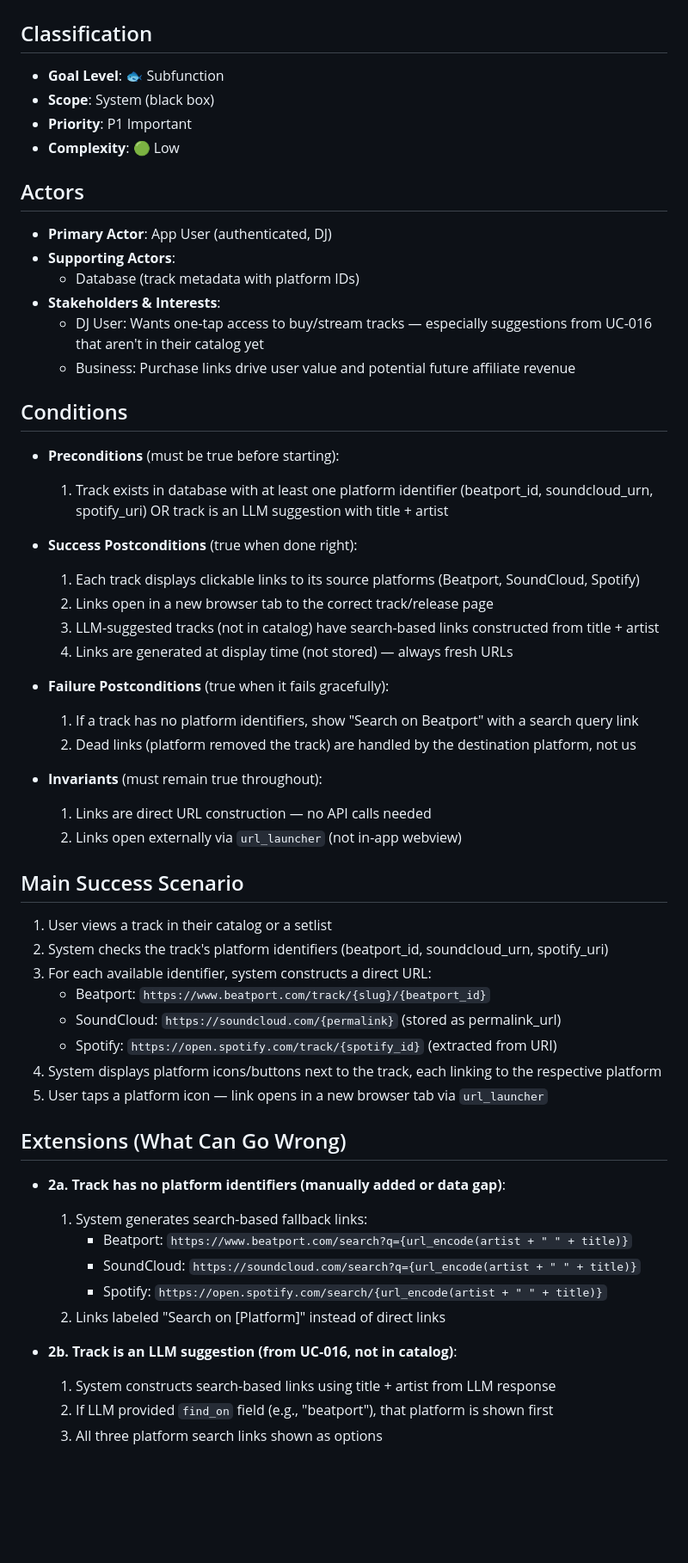
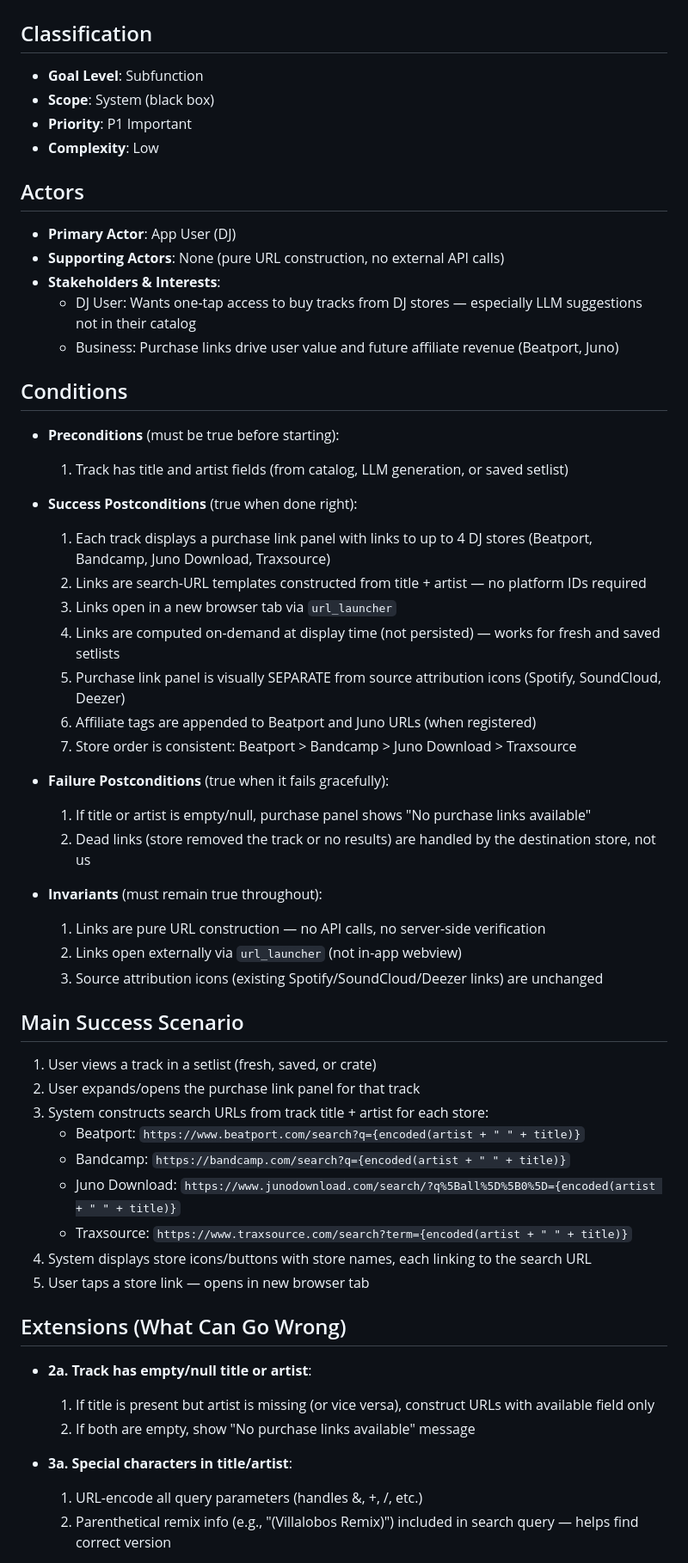
Before and after one commit to step2this/ethnomusicology, a Markdown page: docs/use-cases/uc-020-generate-purchase-links-for-tracks.md, the part around one of its changes. Shown at 86% size. Drawn GitHub-style; blank space fills up the shorter version.

```diff
--- a/docs/use-cases/uc-020-generate-purchase-links-for-tracks.md
+++ b/docs/use-cases/uc-020-generate-purchase-links-for-tracks.md
@@ -1,58 +1,58 @@
 # Use Case: UC-020 Generate Purchase Links for Tracks
 
 ## Classification
-- **Goal Level**: 🐟 Subfunction
+- **Goal Level**: Subfunction
 - **Scope**: System (black box)
 - **Priority**: P1 Important
-- **Complexity**: 🟢 Low
+- **Complexity**: Low
 
 ## Actors
-- **Primary Actor**: App User (authenticated, DJ)
-- **Supporting Actors**:
-  - Database (track metadata with platform IDs)
+- **Primary Actor**: App User (DJ)
+- **Supporting Actors**: None (pure URL construction, no external API calls)
 - **Stakeholders & Interests**:
-  - DJ User: Wants one-tap access to buy/stream tracks — especially suggestions from UC-016 that aren't in their catalog yet
-  - Business: Purchase links drive user value and potential future affiliate revenue
+  - DJ User: Wants one-tap access to buy tracks from DJ stores — especially LLM suggestions not in their catalog
+  - Business: Purchase links drive user value and future affiliate revenue (Beatport, Juno)
 
 ## Conditions
 - **Preconditions** (must be true before starting):
-  1. Track exists in database with at least one platform identifier (beatport_id, soundcloud_urn, spotify_uri) OR track is an LLM suggestion with title + artist
+  1. Track has title and artist fields (from catalog, LLM generation, or saved setlist)
 
 - **Success Postconditions** (true when done right):
-  1. Each track displays clickable links to its source platforms (Beatport, SoundCloud, Spotify)
-  2. Links open in a new browser tab to the correct track/release page
-  3. LLM-suggested tracks (not in catalog) have search-based links constructed from title + artist
-  4. Links are generated at display time (not stored) — always fresh URLs
+  1. Each track displays a purchase link panel with links to up to 4 DJ stores (Beatport, Bandcamp, Juno Download, Traxsource)
+  2. Links are search-URL templates constructed from title + artist — no platform IDs required
+  3. Links open in a new browser tab via `url_launcher`
+  4. Links are computed on-demand at display time (not persisted) — works for fresh and saved setlists
+  5. Purchase link panel is visually SEPARATE from source attribution icons (Spotify, SoundCloud, Deezer)
+  6. Affiliate tags are appended to Beatport and Juno URLs (when registered)
+  7. Store order is consistent: Beatport > Bandcamp > Juno Download > Traxsource
 
 - **Failure Postconditions** (true when it fails gracefully):
-  1. If a track has no platform identifiers, show "Search on Beatport" with a search query link
-  2. Dead links (platform removed the track) are handled by the destination platform, not us
+  1. If title or artist is empty/null, purchase panel shows "No purchase links available"
+  2. Dead links (store removed the track or no results) are handled by the destination store, not us
 
 - **Invariants** (must remain true throughout):
-  1. Links are direct URL construction — no API calls needed
+  1. Links are pure URL construction — no API calls, no server-side verification
   2. Links open externally via `url_launcher` (not in-app webview)
+  3. Source attribution icons (existing Spotify/SoundCloud/Deezer links) are unchanged
 
 ## Main Success Scenario
-1. User views a track in their catalog or a setlist
-2. System checks the track's platform identifiers (beatport_id, soundcloud_urn, spotify_uri)
-3. For each available identifier, system constructs a direct URL:
-   - Beatport: `https://www.beatport.com/track/{slug}/{beatport_id}`
-   - SoundCloud: `https://soundcloud.com/{permalink}` (stored as permalink_url)
-   - Spotify: `https://open.spotify.com/track/{spotify_id}` (extracted from URI)
-4. System displays platform icons/buttons next to the track, each linking to the respective platform
-5. User taps a platform icon — link opens in a new browser tab via `url_launcher`
+1. User views a track in a setlist (fresh, saved, or crate)
+2. User expands/opens the purchase link panel for that track
+3. System constructs search URLs from track title + artist for each store:
+   - Beatport: `https://www.beatport.com/search?q={encoded(artist + " " + title)}`
+   - Bandcamp: `https://bandcamp.com/search?q={encoded(artist + " " + title)}`
+   - Juno Download: `https://www.junodownload.com/search/?q%5Ball%5D%5B0%5D={encoded(artist + " " + title)}`
+   - Traxsource: `https://www.traxsource.com/search?term={encoded(artist + " " + title)}`
+4. System displays store icons/buttons with store names, each linking to the search URL
+5. User taps a store link — opens in new browser tab
 
 ## Extensions (What Can Go Wrong)
 
-- **2a. Track has no platform identifiers (manually added or data gap)**:
-  1. System generates search-based fallback links:
-     - Beatport: `https://www.beatport.com/search?q={url_encode(artist + " " + title)}`
-     - SoundCloud: `https://soundcloud.com/search?q={url_encode(artist + " " + title)}`
-     - Spotify: `https://open.spotify.com/search/{url_encode(artist + " " + title)}`
-  2. Links labeled "Search on [Platform]" instead of direct links
+- **2a. Track has empty/null title or artist**:
+  1. If title is present but artist is missing (or vice versa), construct URLs with available field only
+  2. If both are empty, show "No purchase links available" message
 
-- **2b. Track is an LLM suggestion (from UC-016, not in catalog)**:
-  1. System constructs search-based links using title + artist from LLM response
-  2. If LLM provided `find_on` field (e.g., "beatport"), that platform is shown first
-  3. All three platform search links shown as options
+- **3a. Special characters in title/artist**:
+  1. URL-encode all query parameters (handles &, +, /, etc.)
+  2. Parenthetical remix info (e.g., "(Villalobos Remix)") included in search query — helps find correct version
 
```
Also changed, not shown: other parts of docs/use-cases/uc-020-generate-purchase-links-for-tracks.md (+50 -30 lines).
